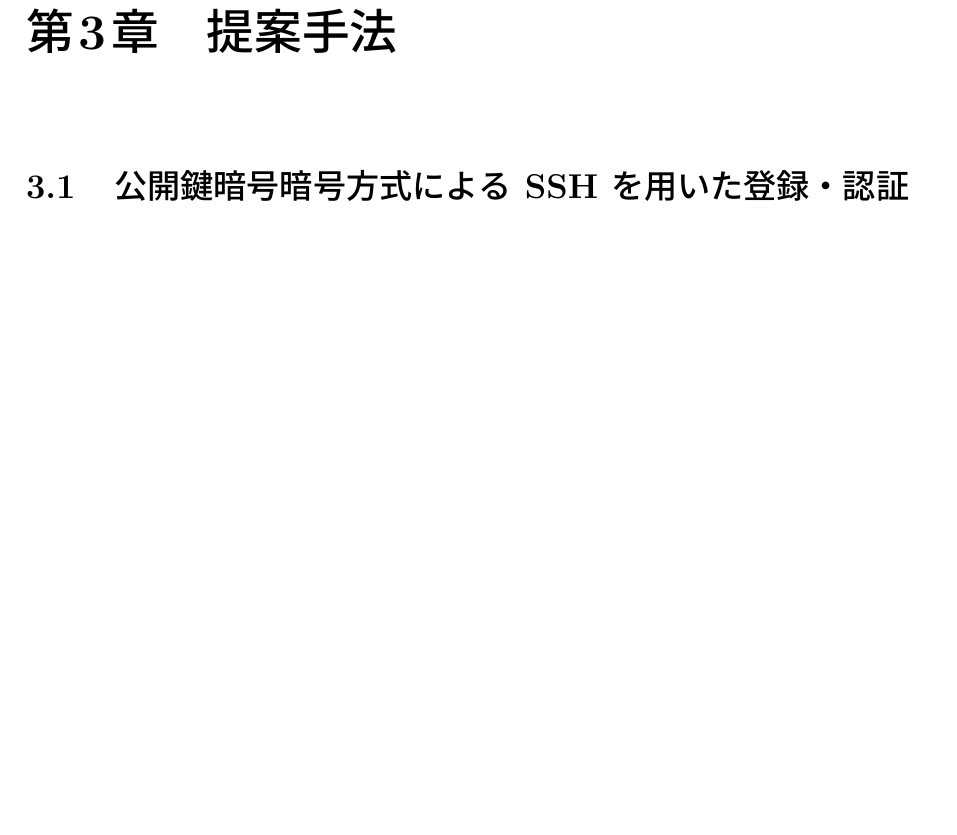
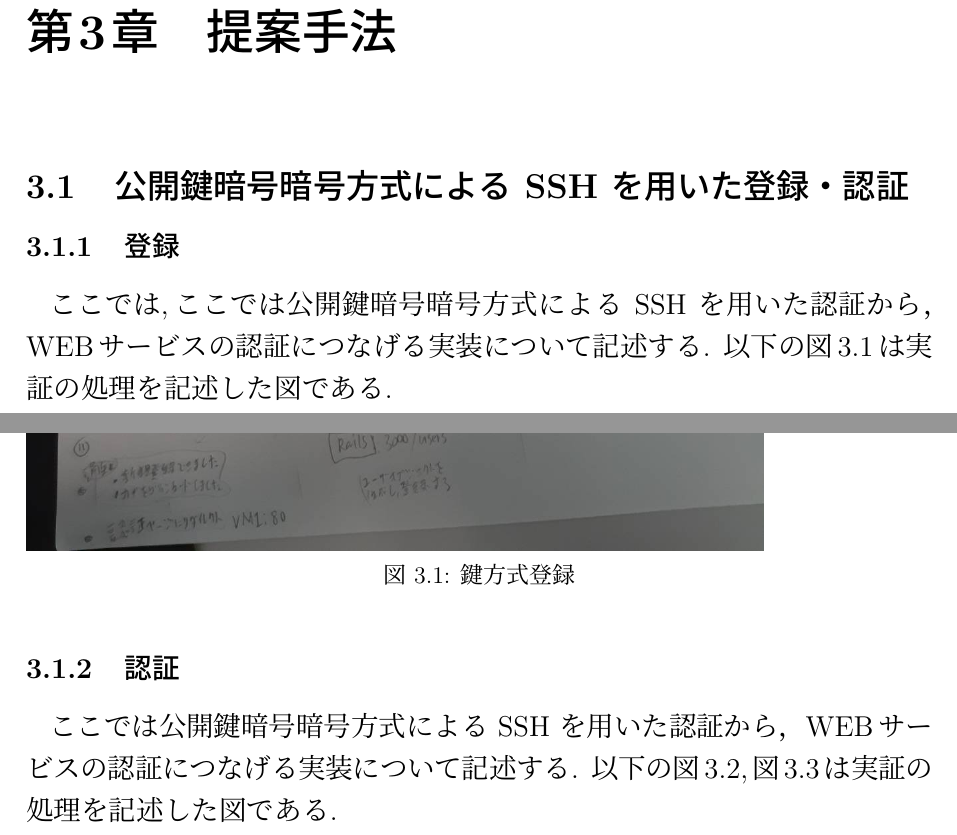
Before and after one commit to East6/Research-paper, a LaTeX thesis (final2/main.tex, which reads final2/chapter3.tex): part of page 11 of 49 before the commit and two parts of pages 11 and 12 of 53 after it, the two joined at a grey line, cut so that both start at the same text, the shorter picture padded with empty space. Compiled offline with pLaTeX and dvipdfmx.

Commit message:
とりあえず,検証3を終わった!(写真を図にする必要ある)

```diff
--- a/final2/chapter3.tex
+++ b/final2/chapter3.tex
@@ -2,3 +2,15 @@
 \label{chap:propose}
 
 \section{公開鍵暗号暗号方式による SSH を用いた登録・認証}
+    \subsection{登録}
+        ここでは,ここでは公開鍵暗号暗号方式による SSH を用いた認証から，WEBサービスの認証につなげる実装について記述する.
+        以下の図\ref{registration}は実証の処理を記述した図である.
+        \begin{figure}[H]
+            \includegraphics[width=13cm]{fig/chapter3/registration/picture/2156.jpg}
+            \caption{鍵方式登録}
+            \label{registration}
+        \end{figure}
+        %gitlubURL載せる?
+    \subsection{認証}
+        ここでは公開鍵暗号暗号方式による SSH を用いた認証から，WEBサービスの認証につなげる実装について記述する.
+        以下の図\ref{certification-1},図\ref{certification-2}は実証の処理を記述した図である.
@@ -4,0 +21,2 @@
+            \label{certification-1}
+        \end{figure}
```
Also changed, not shown: final2/fig/chapter3/certification/picture/2152.jpg (added), final2/fig/chapter3/certification/picture/2153.jpg (added), final2/fig/chapter3/certification/picture/2154.jpg (added), final2/fig/chapter3/registration/picture/2156.jpg (added), final2/main.pdf, final2/chapter3.tex (12 more changed lines).
